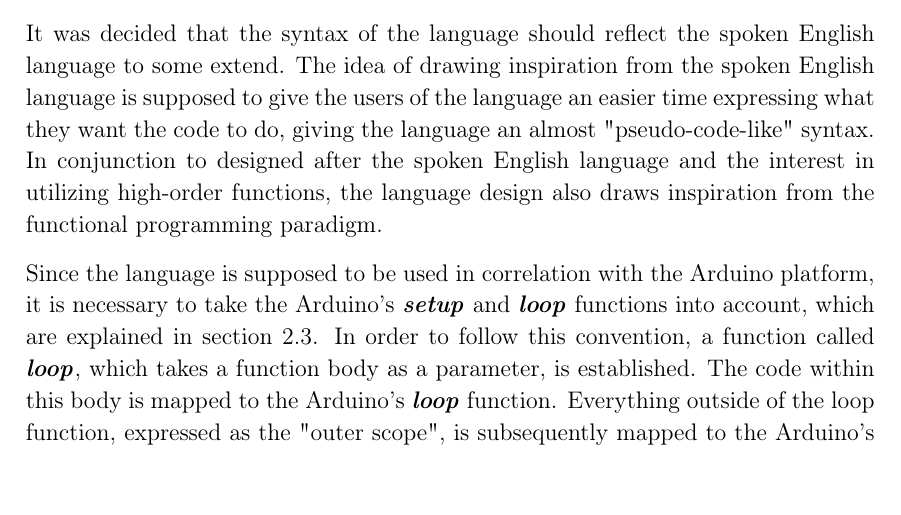
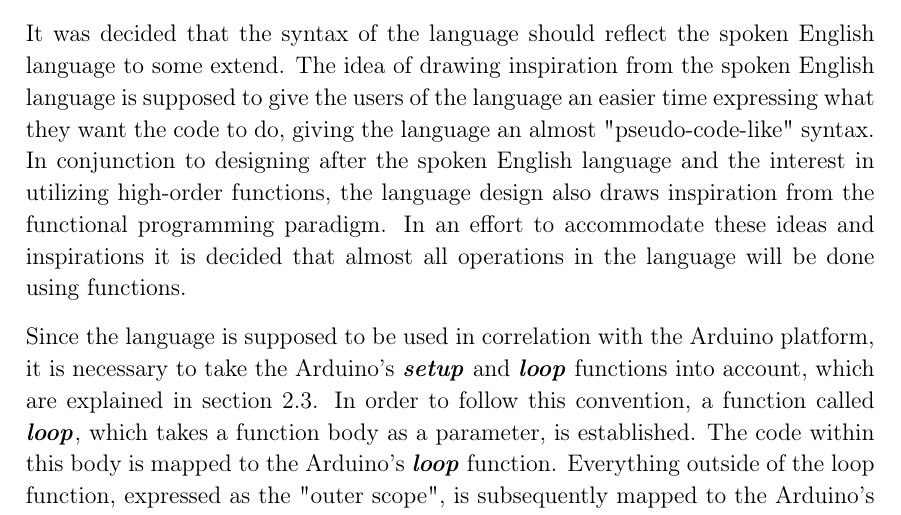
Before and after one commit to HotCL/P4-HCL, a LaTeX thesis (report/main.tex, which reads report/3.Theory/LanguageSpecification.tex): part of page 22 of 31, cut so that both start at the same text. Compiled offline with pdfLaTeX.

Commit message:
HCLANG-47 Changes in scope, PBF, and languageSpecification

```diff
--- a/report/3.Theory/LanguageSpecification.tex
+++ b/report/3.Theory/LanguageSpecification.tex
@@ -8,7 +8,8 @@ This decision puts restrictions on the design of the language, however it also g
 
 It was decided that the syntax of the language should reflect the spoken English language to some extend.
 The idea of drawing inspiration from the spoken English language is supposed to give the users of the language an easier time expressing what they want the code to do, giving the language an almost "pseudo-code-like" syntax.
-In conjunction to designed after the spoken English language and the interest in utilizing high-order functions, the language design also draws inspiration from the functional programming paradigm.
+In conjunction to designing after the spoken English language and the interest in utilizing high-order functions, the language design also draws inspiration from the functional programming paradigm.
+In an effort to accommodate these ideas and inspirations it is decided that almost all operations in the language will be done using functions.
 
 Since the language is supposed to be used in correlation with the Arduino platform, it is necessary to take the Arduino's \textbf{\textit{setup}} and \textbf{\textit{loop}} functions into account, which are explained in section \ref{arduinoC}.
 In order to follow this convention, a function called \textbf{\textit{loop}}, which takes a function body as a parameter, is established.
```
Also changed, not shown: report/2.Analysis/ProblemStatement.tex (+1 -7 lines), report/2.Analysis/Scope.tex (+0 -1 lines).
